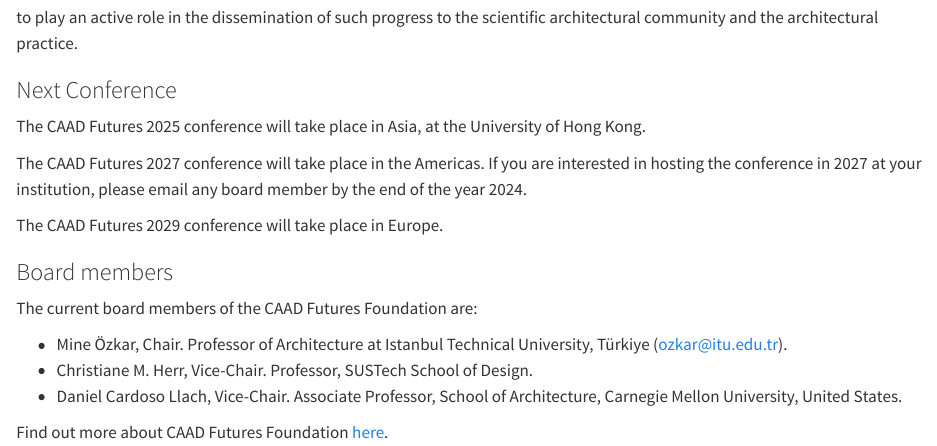
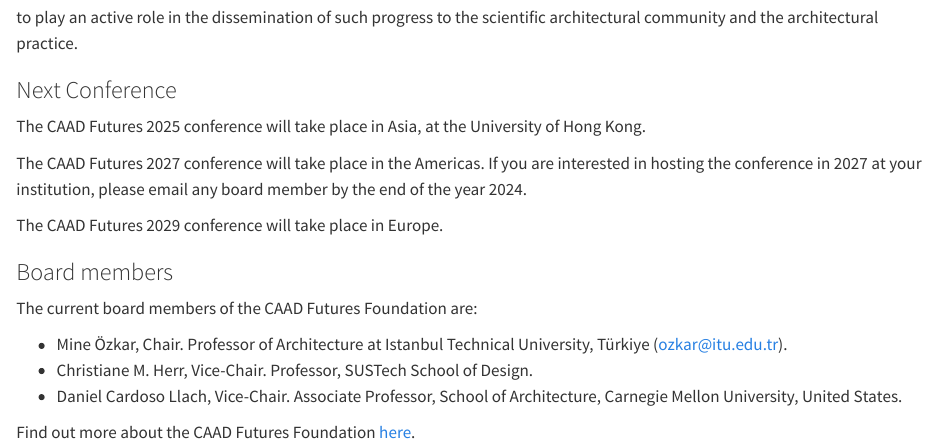
Before and after one commit to clementinec/clementinec.github.io, a Quarto document (team.qmd): the page in a window 1100 px wide, from 2030 px down. Rendered offline with R 4.5, knitr and Pandoc in place of Quarto, with nearby package versions.

Commit message:
update foundation THE

```diff
--- a/team.qmd
+++ b/team.qmd
@@ -51,4 +51,4 @@
 - Christiane M. Herr, Vice-Chair. Professor, SUSTech School of Design.
 - Daniel Cardoso Llach, Vice-Chair. Associate Professor, School of Architecture, Carnegie Mellon University, United States.
 
-Find out more about CAAD Futures Foundation [here](https://sites.google.com/unicamp.br/caadfutures/).
+Find out more about the CAAD Futures Foundation [here](https://sites.google.com/unicamp.br/caadfutures/).
```
